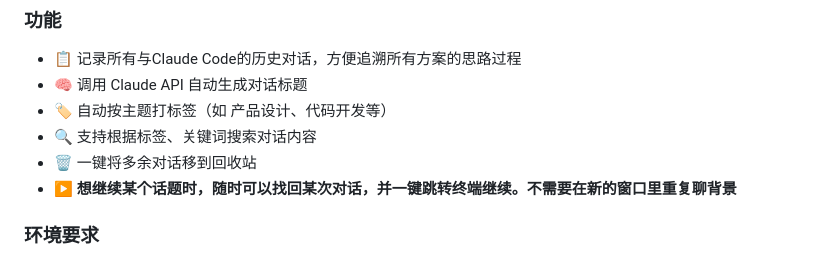
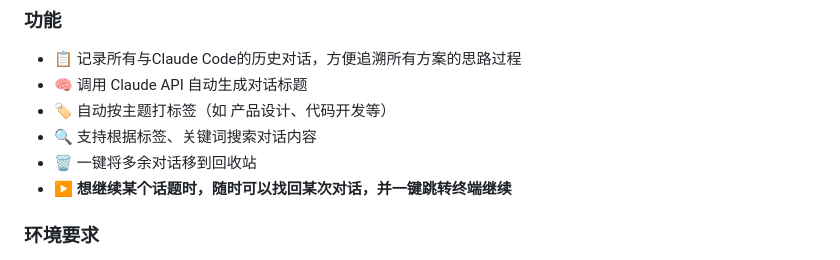
Before and after one commit to kary724/claude-history, a Markdown page: README.md, the part around the change. Rendered like a GitHub page.

```diff
--- a/README.md
+++ b/README.md
@@ -17,7 +17,7 @@ A local web app to browse, search, and **resume** your Claude Code conversation
 - 🏷️ 自动按主题打标签（如 产品设计、代码开发等）
 - 🔍 支持根据标签、关键词搜索对话内容
 - 🗑️ 一键将多余对话移到回收站
-- **▶️ 想继续某个话题时，随时可以找回某次对话，并一键跳转终端继续。不需要在新的窗口里重复聊背景**
+- **▶️ 想继续某个话题时，随时可以找回某次对话，并一键跳转终端继续**
 
 ### 环境要求
 
```
